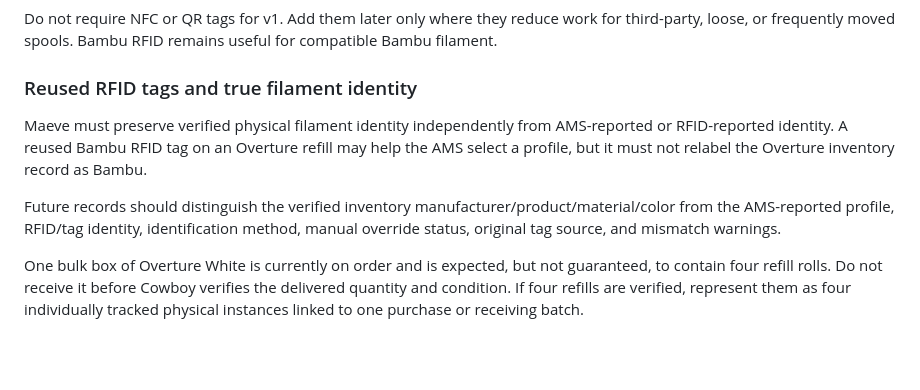
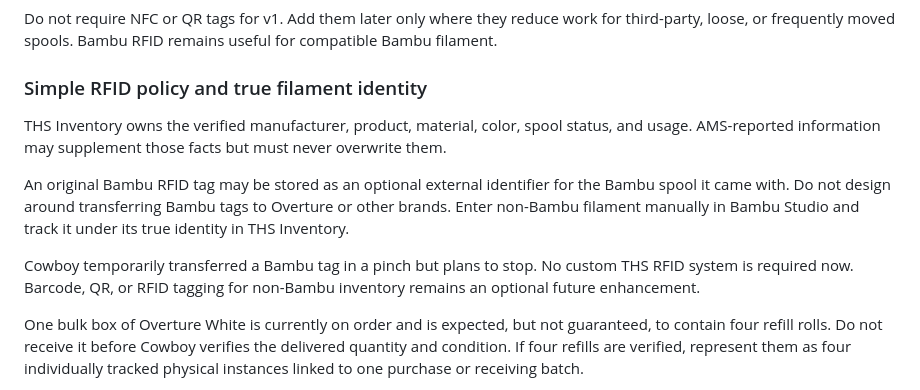
Before and after one commit to Cowboy-Mods/THS-Command-Center, a Markdown page: docs/filament-manager/MAEVE_FILAMENT_MANAGER_V1.md, the part around the change. Drawn GitHub-style; blank space fills up the shorter version.

Commit message:
Clarify simple filament RFID identity policy

```diff
--- a/docs/filament-manager/MAEVE_FILAMENT_MANAGER_V1.md
+++ b/docs/filament-manager/MAEVE_FILAMENT_MANAGER_V1.md
@@ -168,11 +168,13 @@ Represents one real spool or refill in the workshop.
 
 Do not require NFC or QR tags for v1. Add them later only where they reduce work for third-party, loose, or frequently moved spools. Bambu RFID remains useful for compatible Bambu filament.
 
-### Reused RFID tags and true filament identity
+### Simple RFID policy and true filament identity
 
-Maeve must preserve verified physical filament identity independently from AMS-reported or RFID-reported identity. A reused Bambu RFID tag on an Overture refill may help the AMS select a profile, but it must not relabel the Overture inventory record as Bambu.
+THS Inventory owns the verified manufacturer, product, material, color, spool status, and usage. AMS-reported information may supplement those facts but must never overwrite them.
 
-Future records should distinguish the verified inventory manufacturer/product/material/color from the AMS-reported profile, RFID/tag identity, identification method, manual override status, original tag source, and mismatch warnings.
+An original Bambu RFID tag may be stored as an optional external identifier for the Bambu spool it came with. Do not design around transferring Bambu tags to Overture or other brands. Enter non-Bambu filament manually in Bambu Studio and track it under its true identity in THS Inventory.
+
+Cowboy temporarily transferred a Bambu tag in a pinch but plans to stop. No custom THS RFID system is required now. Barcode, QR, or RFID tagging for non-Bambu inventory remains an optional future enhancement.
 
 One bulk box of Overture White is currently on order and is expected, but not guaranteed, to contain four refill rolls. Do not receive it before Cowboy verifies the delivered quantity and condition. If four refills are verified, represent them as four individually tracked physical instances linked to one purchase or receiving batch.
 
```
